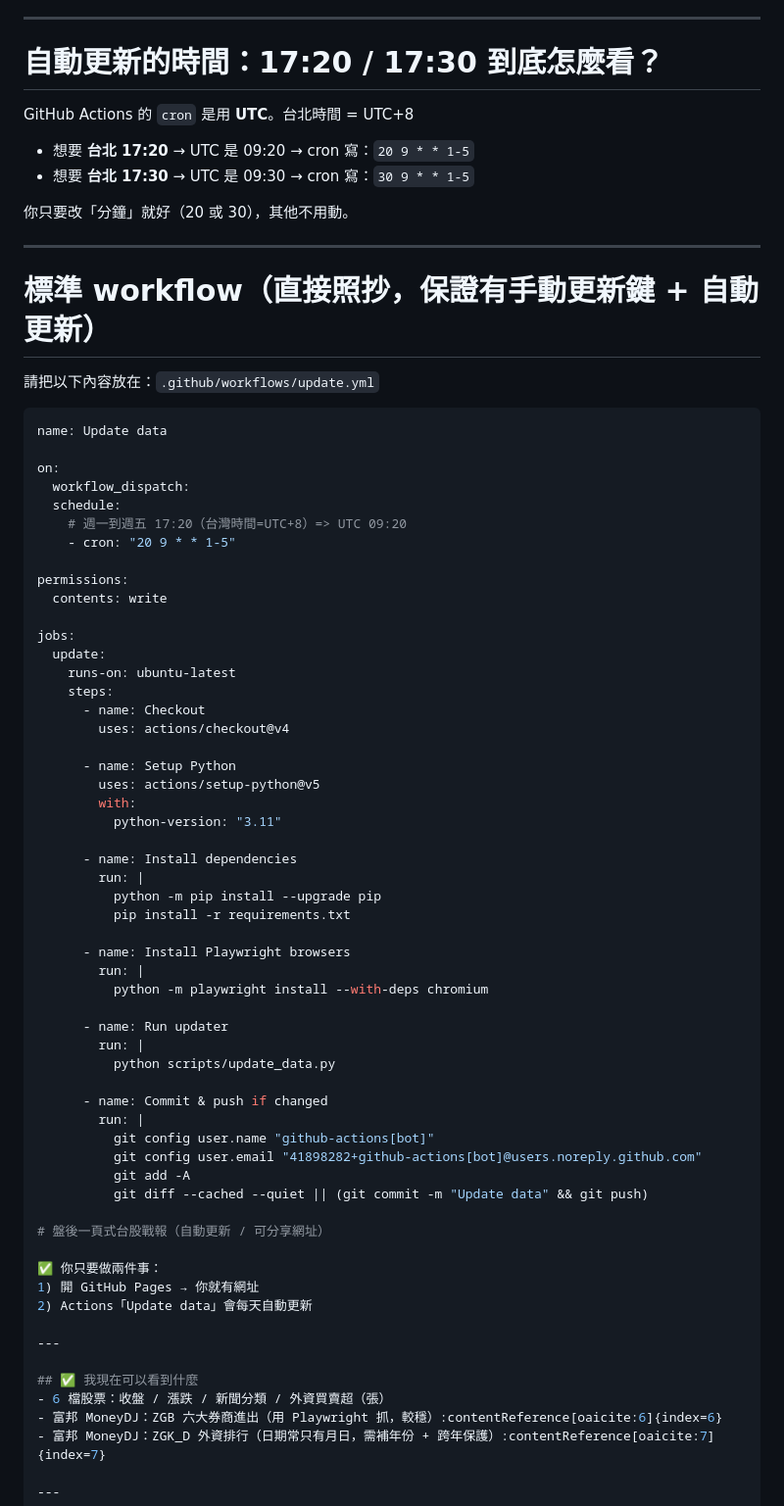
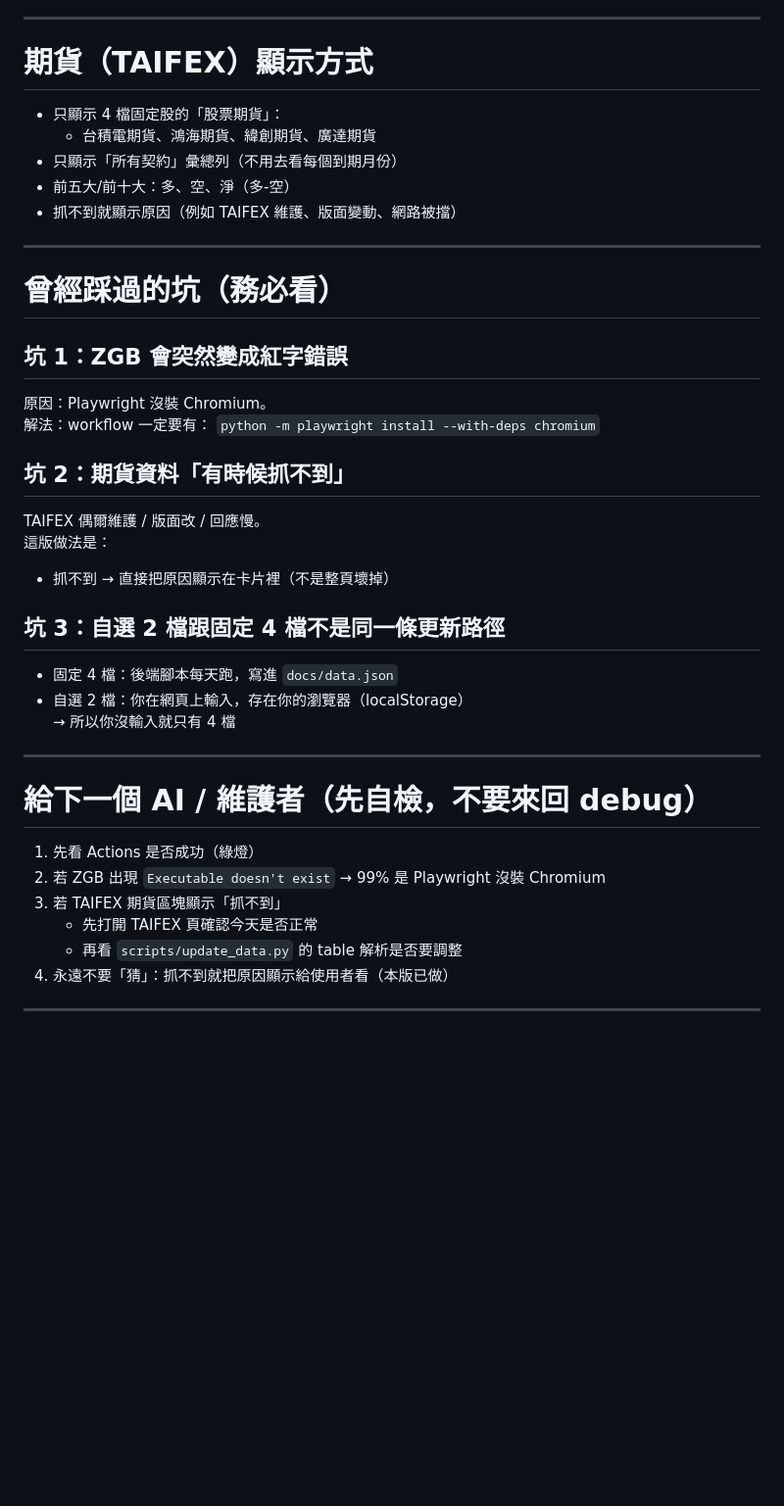
Before and after one commit to mis23ms/tw-stock-6-v2, a Markdown page: README.md, the part around one of its changes. Shown at 98% size. Rendered like a GitHub page; blank space fills up the shorter version.

````diff
--- a/README.md
+++ b/README.md
@@ -59,77 +74,42 @@
 
 ---
 
-# 自動更新的時間：17:20 / 17:30 到底怎麼看？
-
-GitHub Actions 的 `cron` 是用 **UTC**。台北時間 = UTC+8
-
-- 想要 **台北 17:20** → UTC 是 09:20 → cron 寫：`20 9 * * 1-5`
-- 想要 **台北 17:30** → UTC 是 09:30 → cron 寫：`30 9 * * 1-5`
-
-你只要改「分鐘」就好（20 或 30），其他不用動。
+# 期貨（TAIFEX）顯示方式
+- 只顯示 4 檔固定股的「股票期貨」：
+  - 台積電期貨、鴻海期貨、緯創期貨、廣達期貨
+- 只顯示「所有契約」彙總列（不用去看每個到期月份）
+- 前五大/前十大：多、空、淨（多-空）
+- 抓不到就顯示原因（例如 TAIFEX 維護、版面變動、網路被擋）
 
 ---
 
-# 標準 workflow（直接照抄，保證有手動更新鍵 + 自動更新）
+# 曾經踩過的坑（務必看）
 
-請把以下內容放在：`.github/workflows/update.yml`
+## 坑 1：ZGB 會突然變成紅字錯誤
+原因：Playwright 沒裝 Chromium。
+解法：workflow 一定要有：
+`python -m playwright install --with-deps chromium`
 
-```yml
-name: Update data
+## 坑 2：期貨資料「有時候抓不到」
+TAIFEX 偶爾維護 / 版面改 / 回應慢。
+這版做法是：
+- 抓不到 → 直接把原因顯示在卡片裡（不是整頁壞掉）
 
-on:
-  workflow_dispatch:
-  schedule:
-    # 週一到週五 17:20（台灣時間=UTC+8）=> UTC 09:20
-    - cron: "20 9 * * 1-5"
-
-permissions:
-  contents: write
-
-jobs:
-  update:
-    runs-on: ubuntu-latest
-    steps:
-      - name: Checkout
-        uses: actions/checkout@v4
-
-      - name: Setup Python
-        uses: actions/setup-python@v5
-        with:
-          python-version: "3.11"
-
-      - name: Install dependencies
-        run: |
-          python -m pip install --upgrade pip
-          pip install -r requirements.txt
-
-      - name: Install Playwright browsers
-        run: |
-          python -m playwright install --with-deps chromium
-
-      - name: Run updater
-        run: |
-          python scripts/update_data.py
-
-      - name: Commit & push if changed
-        run: |
-          git config user.name "github-actions[bot]"
-          git config user.email "41898282+github-actions[bot]@users.noreply.github.com"
-          git add -A
-          git diff --cached --quiet || (git commit -m "Update data" && git push)
-
-# 盤後一頁式台股戰報（自動更新 / 可分享網址）
-
-✅ 你只要做兩件事：
-1) 開 GitHub Pages → 你就有網址
-2) Actions「Update data」會每天自動更新
+## 坑 3：自選 2 檔跟固定 4 檔不是同一條更新路徑
+- 固定 4 檔：後端腳本每天跑，寫進 `docs/data.json`
+- 自選 2 檔：你在網頁上輸入，存在你的瀏覽器（localStorage）
+  → 所以你沒輸入就只有 4 檔
 
 ---
 
-## ✅ 我現在可以看到什麼
-- 6 檔股票：收盤 / 漲跌 / 新聞分類 / 外資買賣超（張）
-- 富邦 MoneyDJ：ZGB 六大券商進出（用 Playwright 抓，較穩）:contentReference[oaicite:6]{index=6}
-- 富邦 MoneyDJ：ZGK_D 外資排行（日期常只有月日，需補年份 + 跨年保護）:contentReference[oaicite:7]{index=7}
+# 給下一個 AI / 維護者（先自檢，不要來回 debug）
+
+1. 先看 Actions 是否成功（綠燈）
+2. 若 ZGB 出現 `Executable doesn't exist` → 99% 是 Playwright 沒裝 Chromium
+3. 若 TAIFEX 期貨區塊顯示「抓不到」
+   - 先打開 TAIFEX 頁確認今天是否正常
+   - 再看 `scripts/update_data.py` 的 table 解析是否要調整
+4. 永遠不要「猜」：抓不到就把原因顯示給使用者看（本版已做）
 
 ---
 
````
Also changed, not shown: other parts of README.md (+61 -122 lines).
